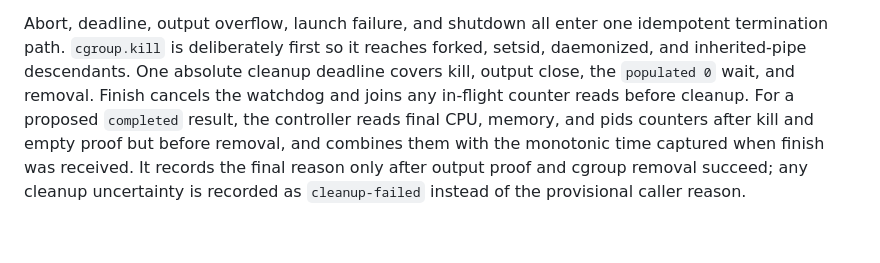
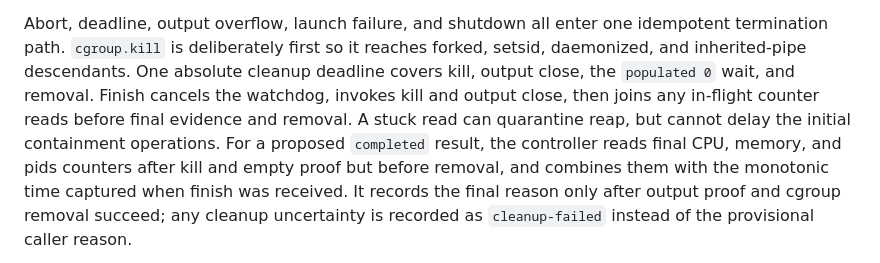
Before and after one commit to Poietra/studio-lab, a Markdown page: docs/fast-manim-sandbox-resources.md, the part around the change. Rendered like a GitHub page; blank space fills up the shorter version.

Commit message:
docs(server): document containment-first cleanup

```diff
--- a/docs/fast-manim-sandbox-resources.md
+++ b/docs/fast-manim-sandbox-resources.md
@@ -93,7 +93,9 @@ Abort, deadline, output overflow, launch failure, and shutdown all enter one
 idempotent termination path. `cgroup.kill` is deliberately first so it reaches
 forked, setsid, daemonized, and inherited-pipe descendants. One absolute cleanup
 deadline covers kill, output close, the `populated 0` wait, and removal.
-Finish cancels the watchdog and joins any in-flight counter reads before cleanup.
+Finish cancels the watchdog, invokes kill and output close, then joins any
+in-flight counter reads before final evidence and removal. A stuck read can
+quarantine reap, but cannot delay the initial containment operations.
 For a proposed `completed` result, the controller reads final CPU, memory, and
 pids counters after kill and empty proof but before removal, and combines them
 with the monotonic time captured when finish was received. It records the final
```
